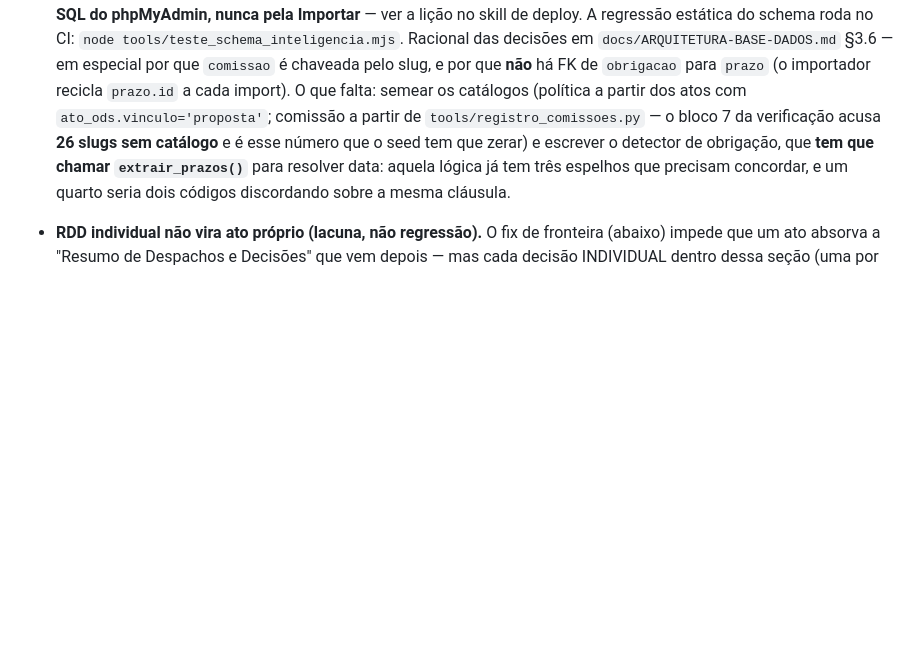
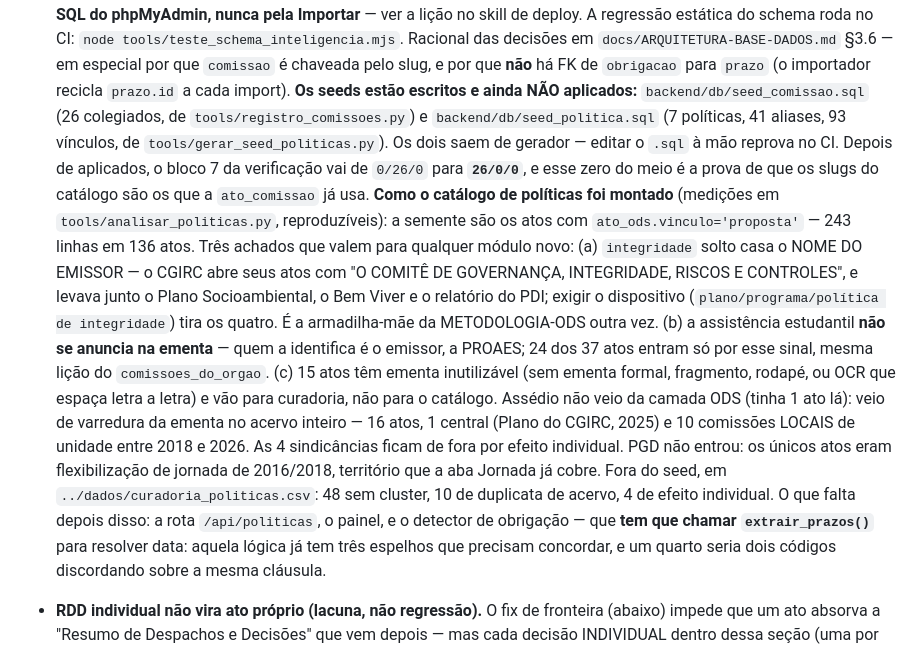
Before and after one commit to estudio-max/Portal-de-Normas-e-atos-da-UFF, a Markdown page: CLAUDE.md, the part around the change. Drawn GitHub-style; blank space fills up the shorter version.

Commit message:
docs: registra como o catalogo de politicas foi montado, e o que sobrou
Os seeds existem e ainda nao foram aplicados. Ficam registradas as tres
medicoes que mudaram o resultado, porque valem para qualquer modulo novo:
o termo que casa o nome do emissor, a politica que so o emissor
identifica, e a ementa inutilizavel que nao pode virar rotulo.

Co-Authored-By: Claude Opus 5 <noreply@anthropic.com>

```diff
--- a/CLAUDE.md
+++ b/CLAUDE.md
@@ -525,11 +525,36 @@ resumo operacional.
   `docs/ARQUITETURA-BASE-DADOS.md` §3.6 — em especial por que `comissao` é
   chaveada pelo slug, e por que **não** há FK de `obrigacao` para `prazo` (o
   importador recicla `prazo.id` a cada import).
-  O que falta: semear os catálogos (política a partir dos atos com
-  `ato_ods.vinculo='proposta'`; comissão a partir de
-  `tools/registro_comissoes.py` — o bloco 7 da verificação acusa **26 slugs sem
-  catálogo** e é esse número que o seed tem que zerar) e escrever o detector de
-  obrigação, que **tem que chamar `extrair_prazos()`** para resolver data:
+  **Os seeds estão escritos e ainda NÃO aplicados:** `backend/db/seed_comissao.sql`
+  (26 colegiados, de `tools/registro_comissoes.py`) e `backend/db/seed_politica.sql`
+  (7 políticas, 41 aliases, 93 vínculos, de `tools/gerar_seed_politicas.py`).
+  Os dois saem de gerador — editar o `.sql` à mão reprova no CI. Depois de
+  aplicados, o bloco 7 da verificação vai de `0/26/0` para **`26/0/0`**, e esse
+  zero do meio é a prova de que os slugs do catálogo são os que a `ato_comissao`
+  já usa.
+  **Como o catálogo de políticas foi montado** (medições em
+  `tools/analisar_politicas.py`, reproduzíveis): a semente são os atos com
+  `ato_ods.vinculo='proposta'` — 243 linhas em 136 atos. Três achados que valem
+  para qualquer módulo novo:
+  (a) `integridade` solto casa o NOME DO EMISSOR — o CGIRC abre seus atos com
+  "O COMITÊ DE GOVERNANÇA, INTEGRIDADE, RISCOS E CONTROLES", e levava junto o
+  Plano Socioambiental, o Bem Viver e o relatório do PDI; exigir o dispositivo
+  (`plano/programa/política de integridade`) tira os quatro. É a armadilha-mãe
+  da METODOLOGIA-ODS outra vez.
+  (b) a assistência estudantil **não se anuncia na ementa** — quem a identifica
+  é o emissor, a PROAES; 24 dos 37 atos entram só por esse sinal, mesma lição
+  do `comissoes_do_orgao`.
+  (c) 15 atos têm ementa inutilizável (sem ementa formal, fragmento, rodapé, ou
+  OCR que espaça letra a letra) e vão para curadoria, não para o catálogo.
+  Assédio não veio da camada ODS (tinha 1 ato lá): veio de varredura da ementa
+  no acervo inteiro — 16 atos, 1 central (Plano do CGIRC, 2025) e 10 comissões
+  LOCAIS de unidade entre 2018 e 2026. As 4 sindicâncias ficam de fora por
+  efeito individual. PGD não entrou: os únicos atos eram flexibilização de
+  jornada de 2016/2018, território que a aba Jornada já cobre.
+  Fora do seed, em `../dados/curadoria_politicas.csv`: 48 sem cluster, 10 de
+  duplicata de acervo, 4 de efeito individual.
+  O que falta depois disso: a rota `/api/politicas`, o painel, e o detector de
+  obrigação — que **tem que chamar `extrair_prazos()`** para resolver data:
   aquela lógica já tem três espelhos que precisam concordar, e um quarto seria
   dois códigos discordando sobre a mesma cláusula.
 
```
